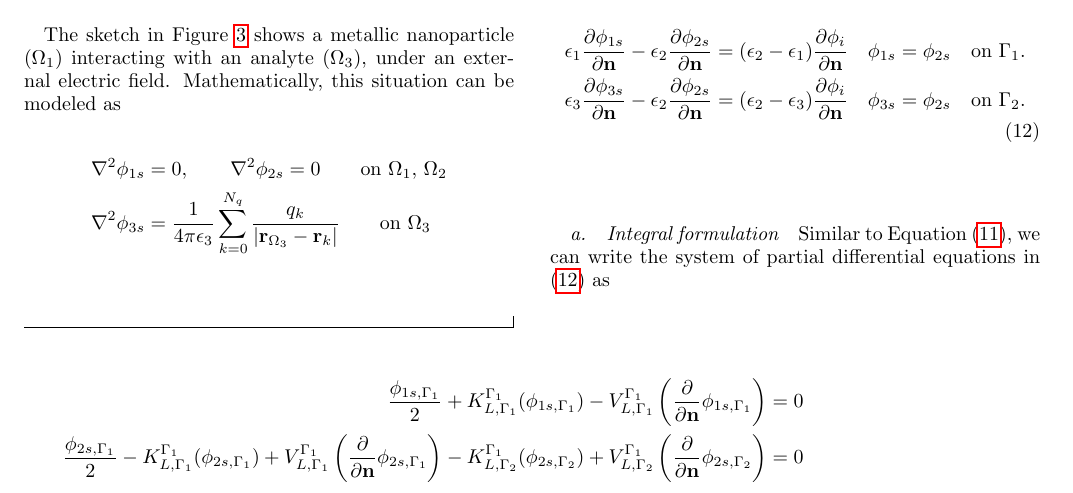
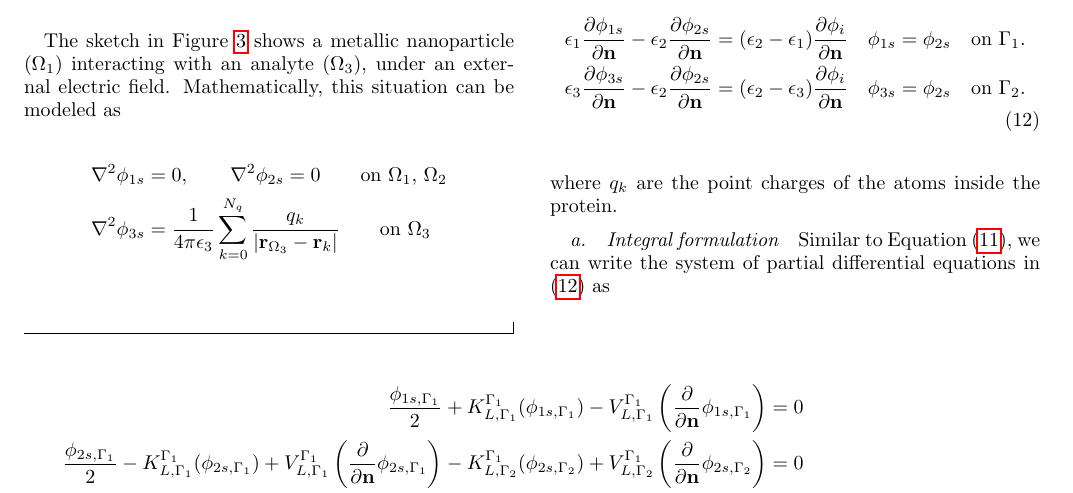
Before and after one commit to barbagroup/pygbe_lspr_paper, a LaTeX paper (tex/ClementiCooperBarba2018.tex, which reads tex/methods.tex): part of page 4 of 14, cut so that both start at the same text. Compiled offline with pdfLaTeX.

Commit message:
added introduction to q_k

```diff
--- a/tex/methods.tex
+++ b/tex/methods.tex
@@ -247,7 +247,7 @@ Mathematically, this situation can be modeled as
 \epsilon_3\frac{\partial\phi_{3s}}{\partial \mathbf{n}} - \epsilon_2\frac{\partial\phi_{2s}}{\partial\mathbf{n}} &= (\epsilon_2-\epsilon_3)\frac{\partial\phi_i}{\partial\mathbf{n}} \quad \phi_{3s} = \phi_{2s} \quad \text{on $\Gamma_2$}.
 \end{align}
 %
-
+where $q_k$ are the point charges of the atoms inside the protein.
 
 \paragraph{Integral formulation}
 
```
